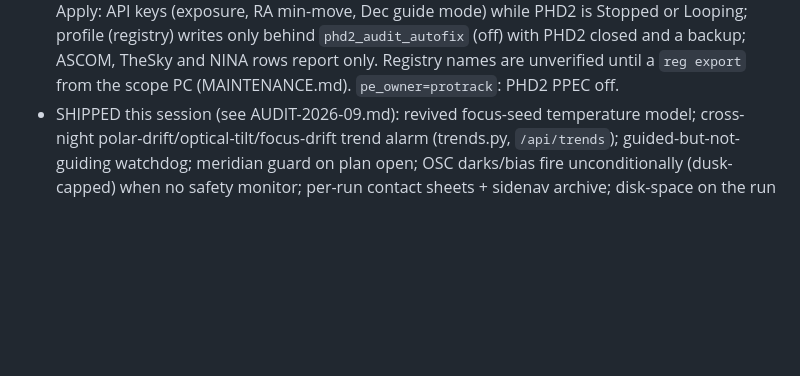
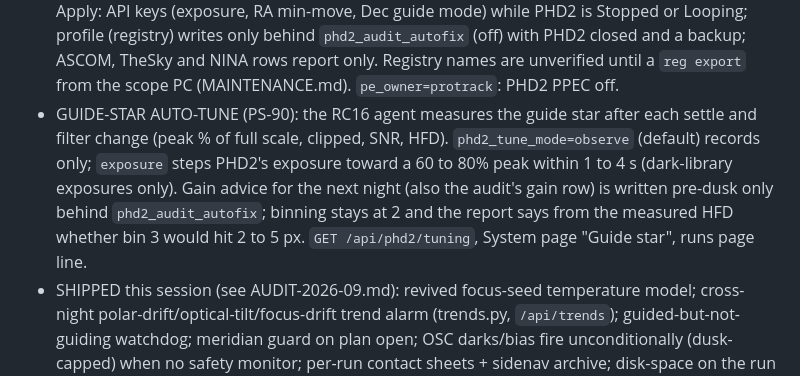
Before and after one commit to jhitchco/PhotonScript, a Markdown page: docs/HANDBOOK.md, the part around the change. GitHub-like rendering; blank space fills up the shorter version.

```diff
--- a/docs/HANDBOOK.md
+++ b/docs/HANDBOOK.md
@@ -386,6 +386,14 @@ or "ERROR: ...". Masters in `out\master\`.
   `phd2_audit_autofix` (off) with PHD2 closed and a backup; ASCOM, TheSky and
   NINA rows report only. Registry names are unverified until a `reg export`
   from the scope PC (MAINTENANCE.md). `pe_owner=protrack`: PHD2 PPEC off.
+- GUIDE-STAR AUTO-TUNE (PS-90): the RC16 agent measures the guide star after
+  each settle and filter change (peak % of full scale, clipped, SNR, HFD).
+  `phd2_tune_mode=observe` (default) records only; `exposure` steps PHD2's
+  exposure toward a 60 to 80% peak within 1 to 4 s (dark-library exposures
+  only). Gain advice for the next night (also the audit's gain row) is
+  written pre-dusk only behind `phd2_audit_autofix`; binning stays at 2 and
+  the report says from the measured HFD whether bin 3 would hit 2 to 5 px.
+  `GET /api/phd2/tuning`, System page "Guide star", runs page line.
 - SHIPPED this session (see AUDIT-2026-09.md): revived focus-seed temperature
   model; cross-night polar-drift/optical-tilt/focus-drift trend alarm
   (trends.py, `/api/trends`); guided-but-not-guiding watchdog; meridian guard
```
Also changed, not shown: docs/MAINTENANCE.md (+36 -0 lines).
